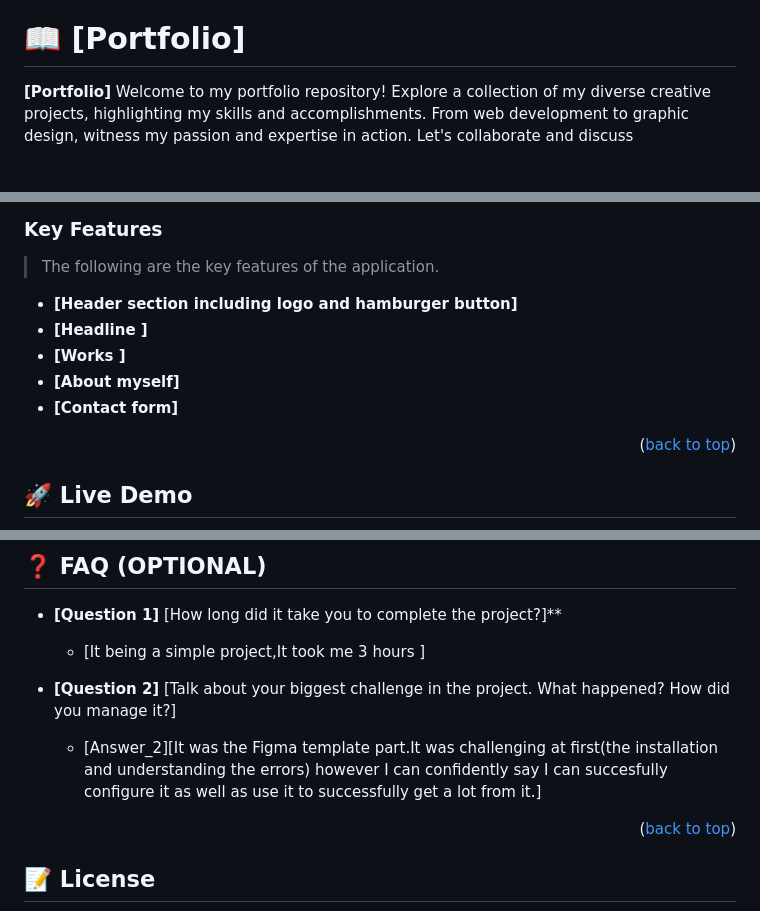
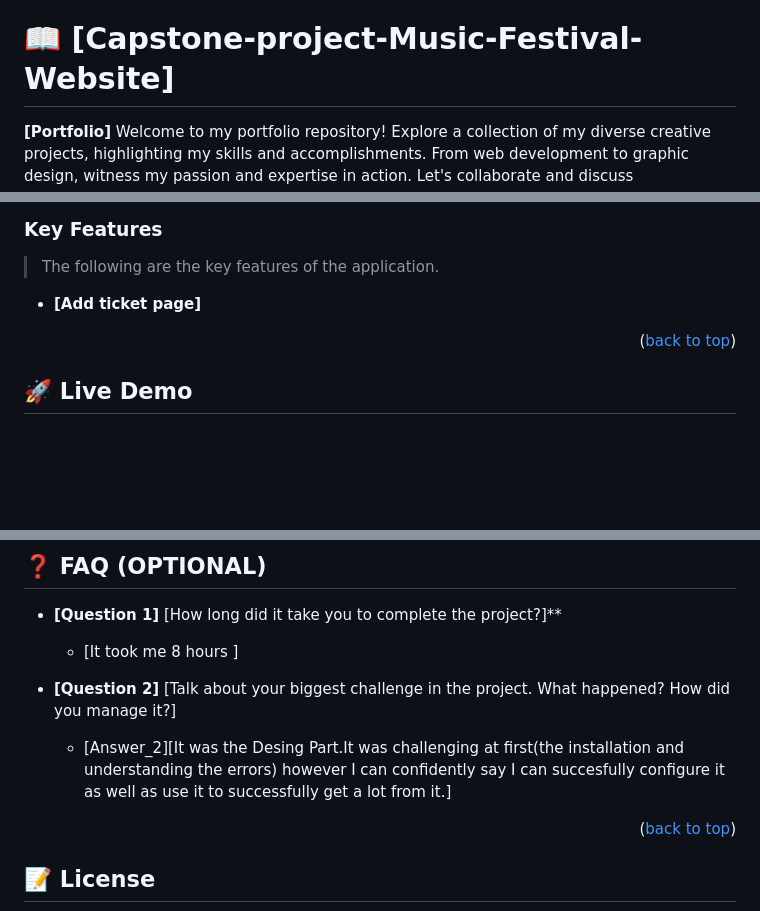
Before and after one commit to DevKaranJ/Capstone-project-Music-Festival-Website, a Markdown page: README.md, 3 parts joined by grey strips. Rendered like a GitHub page; blank space fills up the shorter version.

```diff
--- a/README.md
+++ b/README.md
@@ -26,7 +26,7 @@
 
 <!-- PROJECT DESCRIPTION -->
 
-# 📖 [Portfolio] <a name="about-project"></a>
+# 📖 [Capstone-project-Music-Festival-Website] <a name="about-project"></a>
 
 
 
@@ -42,11 +42,7 @@
 
 > The following are the key features of the application.
 
-- **[Header section including logo and hamburger button]**
-- **[Headline ]**
-- **[Works ]**
-- **[About myself]**
-- **[Contact form]**
+- **[Add ticket page]**
 
 <p align="right">(<a href="#readme-top">back to top</a>)</p>
 
@@ -153,12 +149,12 @@ I would like to thank microverse for issuing the project to the students.
 - **[Question 1]**
 [How long did it take you to complete the project?]**
 
-  - [It being a simple project,It took me 3 hours ]
+  - [It took me 8 hours ]
 
 - **[Question 2]**
 [Talk about your biggest challenge in the project. What happened? How did you manage it?]
 
-  - [Answer_2][It was the Figma template part.It was challenging at first(the installation and understanding the errors) however I can confidently say I can succesfully configure it as well as use it to successfully get a lot from it.]
+  - [Answer_2][It was the Desing Part.It was challenging at first(the installation and understanding the errors) however I can confidently say I can succesfully configure it as well as use it to successfully get a lot from it.]
 
 <p align="right">(<a href="#readme-top">back to top</a>)</p>
 
```
Also changed, not shown: other parts of README.md (+2 -2 lines).
